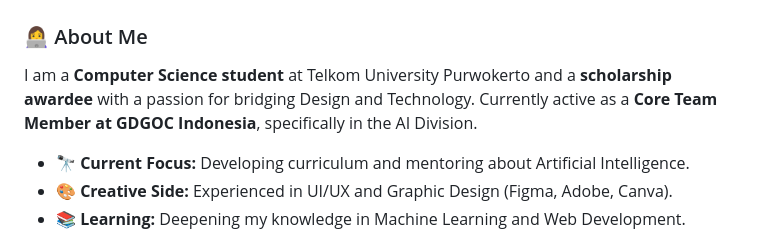
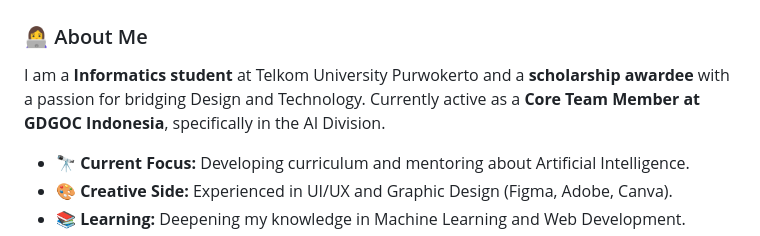
Before and after one commit to srlnapr/srlnapr, a Markdown page: README.md, the part around the change. Drawn GitHub-style.

Commit message:
Update student title from 'Computer Science' to 'Informatics'

```diff
--- a/README.md
+++ b/README.md
@@ -22,7 +22,7 @@
 <h3 align="left">👩‍💻 About Me</h3>
 
 <p align="left">
-I am a <b>Computer Science student</b> at Telkom University Purwokerto and a <b>scholarship awardee</b> with a passion for bridging Design and Technology. Currently active as a <b>Core Team Member at GDGOC Indonesia</b>, specifically in the AI Division.
+I am a <b>Informatics student</b> at Telkom University Purwokerto and a <b>scholarship awardee</b> with a passion for bridging Design and Technology. Currently active as a <b>Core Team Member at GDGOC Indonesia</b>, specifically in the AI Division.
 
 - 🔭 **Current Focus:** Developing curriculum and mentoring about Artificial Intelligence.
 - 🎨 **Creative Side:** Experienced in UI/UX and Graphic Design (Figma, Adobe, Canva).
```
